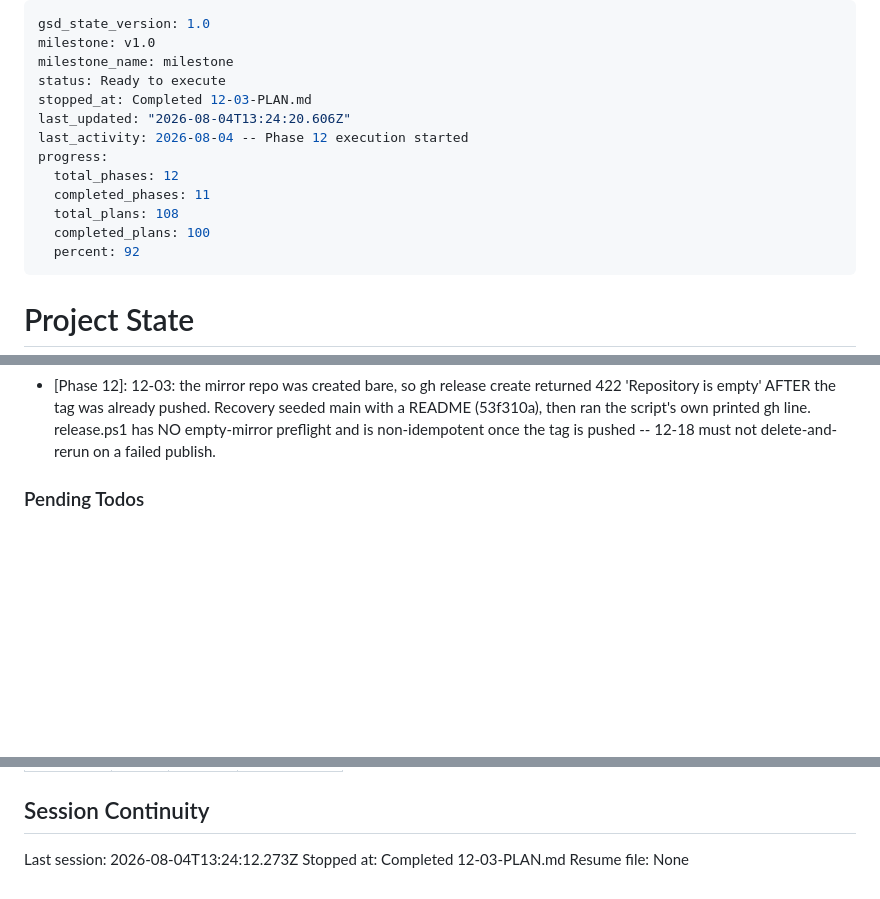
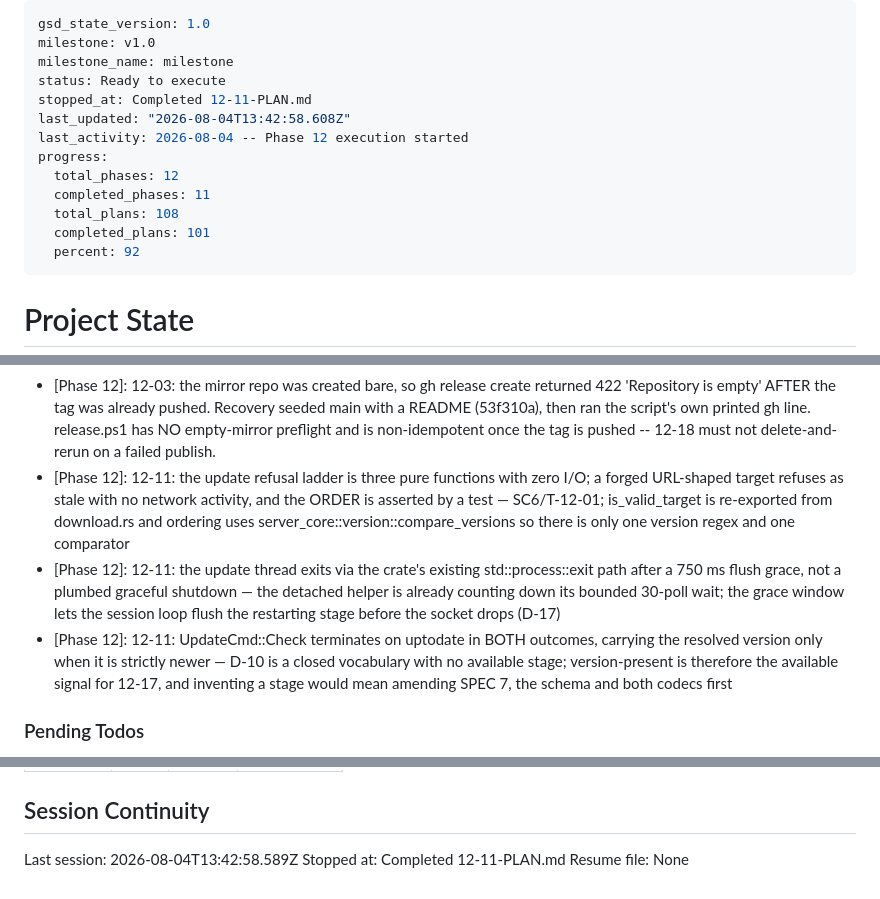
Before and after one commit to nandodeomkar/remote-control, a Markdown page: .planning/STATE.md, 3 parts joined by grey strips. GitHub-like rendering; blank space fills up the shorter version.

Commit message:
docs(12-11): complete the update-thread and WinUpdate plan

```diff
--- a/.planning/STATE.md
+++ b/.planning/STATE.md
@@ -3,14 +3,14 @@ gsd_state_version: 1.0
 milestone: v1.0
 milestone_name: milestone
 status: Ready to execute
-stopped_at: Completed 12-03-PLAN.md
-last_updated: "2026-08-04T13:24:20.606Z"
+stopped_at: Completed 12-11-PLAN.md
+last_updated: "2026-08-04T13:42:58.608Z"
 last_activity: 2026-08-04 -- Phase 12 execution started
 progress:
   total_phases: 12
   completed_phases: 11
   total_plans: 108
-  completed_plans: 100
+  completed_plans: 101
   percent: 92
 ---
 
@@ -628,6 +629,9 @@ Recent decisions affecting current work:
 - [Phase 12]: 12-09: the marker file is validated on read as untrusted input - a malformed target is discarded and an out-of-vocabulary error collapses to installer, because its contents travel to the phone via update.status
 - [Phase 12]: 12-03: v1.5.0 is live on the public mirror -- three digest-bearing assets, anonymous 200, produced by tools/release.ps1. D-21 satisfied: every client-side plan now has a real release to check against.
 - [Phase 12]: 12-03: the mirror repo was created bare, so gh release create returned 422 'Repository is empty' AFTER the tag was already pushed. Recovery seeded main with a README (53f310a), then ran the script's own printed gh line. release.ps1 has NO empty-mirror preflight and is non-idempotent once the tag is pushed -- 12-18 must not delete-and-rerun on a failed publish.
+- [Phase 12]: 12-11: the update refusal ladder is three pure functions with zero I/O; a forged URL-shaped target refuses as stale with no network activity, and the ORDER is asserted by a test — SC6/T-12-01; is_valid_target is re-exported from download.rs and ordering uses server_core::version::compare_versions so there is only one version regex and one comparator
+- [Phase 12]: 12-11: the update thread exits via the crate's existing std::process::exit path after a 750 ms flush grace, not a plumbed graceful shutdown — the detached helper is already counting down its bounded 30-poll wait; the grace window lets the session loop flush the restarting stage before the socket drops (D-17)
+- [Phase 12]: 12-11: UpdateCmd::Check terminates on uptodate in BOTH outcomes, carrying the resolved version only when it is strictly newer — D-10 is a closed vocabulary with no available stage; version-present is therefore the available signal for 12-17, and inventing a stage would mean amending SPEC 7, the schema and both codecs first
 
 ### Pending Todos
 
@@ -692,6 +696,6 @@ Items acknowledged and carried forward from previous milestone close:
 
 ## Session Continuity
 
-Last session: 2026-08-04T13:24:12.273Z
-Stopped at: Completed 12-03-PLAN.md
+Last session: 2026-08-04T13:42:58.589Z
+Stopped at: Completed 12-11-PLAN.md
 Resume file: None
```
Also changed, not shown: other parts of .planning/STATE.md (+2 -1 lines), .planning/ROADMAP.md (+2 -2 lines), 1 other file.
